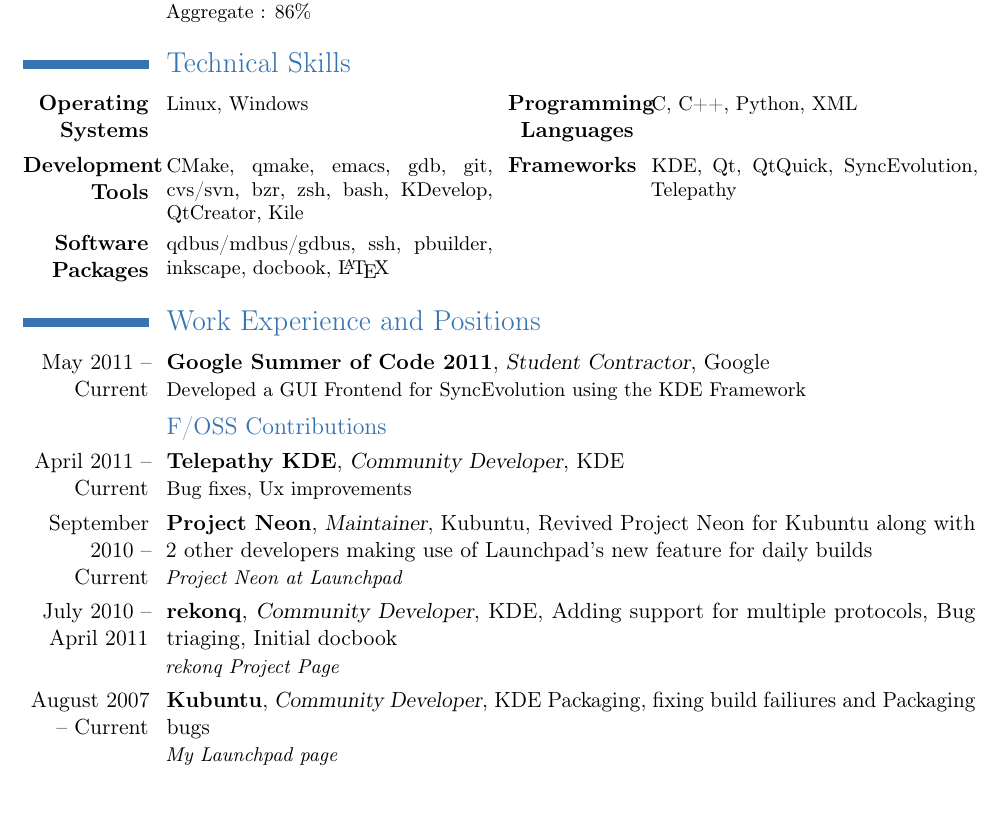
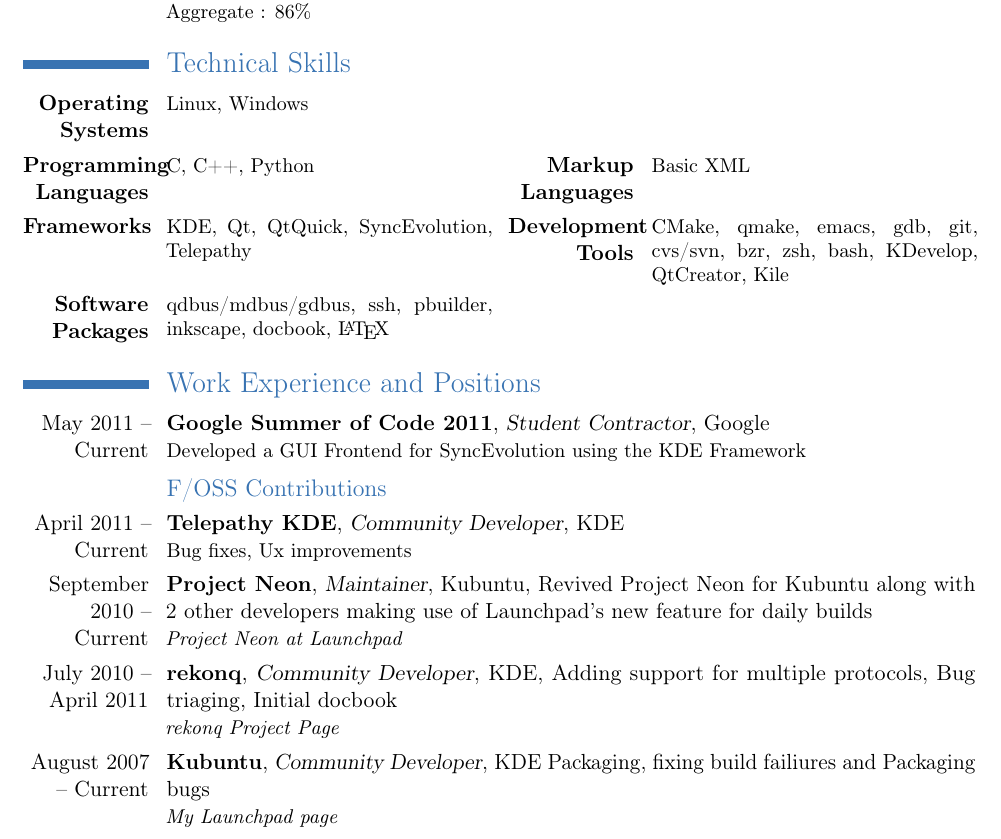
Before and after one commit to shadeslayer/Curriculum-Vitae, a LaTeX CV (rohan-resume.tex): part of page 1 of 2, cut so that both start at the same text, the shorter picture padded with empty space. Compiled offline with pdfLaTeX.

Commit message:
* Switch from \pagebreak to \clearpage * Move XML to its own section * Add a README.textile which contains the license

```diff
--- a/rohan-resume.tex
+++ b/rohan-resume.tex
@@ -41,10 +41,13 @@
 \section{Technical Skills}
 \cvcomputer
 {\textbf{Operating Systems}}{Linux, Windows}
-{\textbf{Programming Languages}}{C, C++, Python, XML}
+{}{}
 \cvcomputer
+{\textbf{Programming Languages}}{C, C++, Python}
+{\textbf{Markup Languages}}{Basic XML}
+\cvcomputer
+{\textbf{Frameworks}}{KDE, Qt, QtQuick, SyncEvolution, Telepathy}
 {\textbf{Development Tools}}{CMake, qmake, emacs, gdb, git, cvs/svn, bzr, zsh, bash, KDevelop, QtCreator, Kile}
-{\textbf{Frameworks}}{KDE, Qt, QtQuick, SyncEvolution, Telepathy}
 \cvcomputer
 {\textbf{Software Packages}}{qdbus/mdbus/gdbus, ssh, pbuilder, inkscape, docbook, \LaTeX{}}
 {}{}
@@ -63,7 +66,7 @@
 \cventry{July 2010 -- April 2011}{rekonq}{Community Developer}{KDE}{Adding support for multiple protocols, Bug triaging, Initial docbook}{\href{https://projects.kde.org/rekonq}{\textit{rekonq Project Page}}}
 \cventry{August 2007 -- Current}{Kubuntu}{Community Developer}{}{KDE Packaging, fixing build failiures and Packaging bugs}{\href{https://launchpad.net/~rohangarg}{\textit{My Launchpad page}}}
 
-\pagebreak
+\clearpage
 
 \section{Events Organized}
 % Insert college stuff over here after looking at certificates
```
Also changed, not shown: 1 other file.
